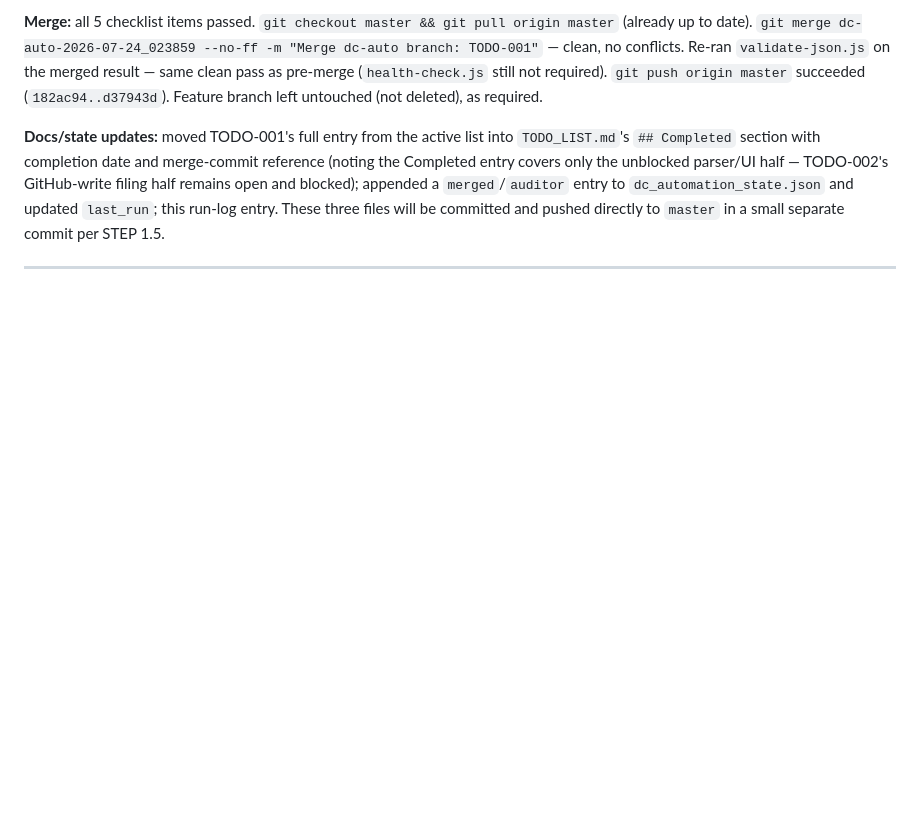
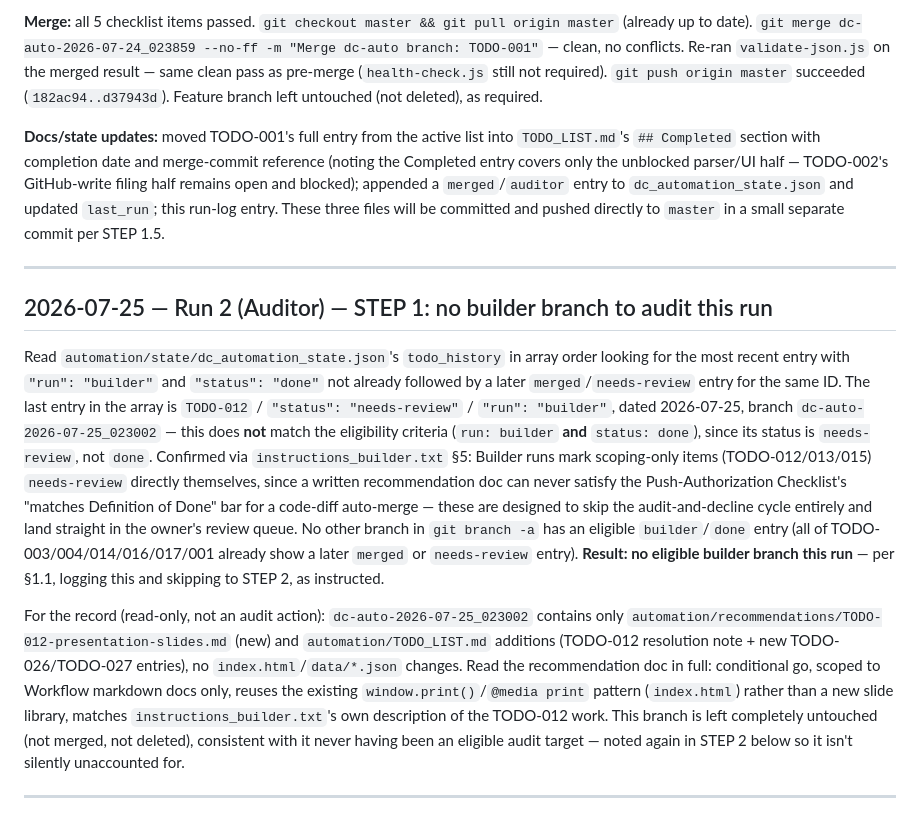
Before and after one commit to avivnofar/data-center, a Markdown page: automation/DATA_CENTER_RUN_LOG.md, the part around the change. GitHub-like rendering; blank space fills up the shorter version.

Commit message:
chore: run log — no builder branch to audit (2026-07-25 Run 2 STEP 1)
Co-Authored-By: Claude Sonnet 5 <noreply@anthropic.com>

```diff
--- a/automation/DATA_CENTER_RUN_LOG.md
+++ b/automation/DATA_CENTER_RUN_LOG.md
@@ -674,3 +674,37 @@ These three files will be committed and pushed directly to `master` in a
 small separate commit per STEP 1.5.
 
 ---
+
+## 2026-07-25 — Run 2 (Auditor) — STEP 1: no builder branch to audit this run
+
+Read `automation/state/dc_automation_state.json`'s `todo_history` in array
+order looking for the most recent entry with `"run": "builder"` and
+`"status": "done"` not already followed by a later `merged`/`needs-review`
+entry for the same ID. The last entry in the array is `TODO-012` /
+`"status": "needs-review"` / `"run": "builder"`, dated 2026-07-25, branch
+`dc-auto-2026-07-25_023002` — this does **not** match the eligibility
+criteria (`run: builder` **and** `status: done`), since its status is
+`needs-review`, not `done`. Confirmed via `instructions_builder.txt` §5:
+Builder runs mark scoping-only items (TODO-012/013/015) `needs-review`
+directly themselves, since a written recommendation doc can never satisfy
+the Push-Authorization Checklist's "matches Definition of Done" bar for a
+code-diff auto-merge — these are designed to skip the audit-and-decline
+cycle entirely and land straight in the owner's review queue. No other
+branch in `git branch -a` has an eligible `builder`/`done` entry (all of
+TODO-003/004/014/016/017/001 already show a later `merged` or
+`needs-review` entry). **Result: no eligible builder branch this run** —
+per §1.1, logging this and skipping to STEP 2, as instructed.
+
+For the record (read-only, not an audit action): `dc-auto-2026-07-25_023002`
+contains only `automation/recommendations/TODO-012-presentation-slides.md`
+(new) and `automation/TODO_LIST.md` additions (TODO-012 resolution note +
+new TODO-026/TODO-027 entries), no `index.html`/`data/*.json` changes. Read
+the recommendation doc in full: conditional go, scoped to Workflow markdown
+docs only, reuses the existing `window.print()`/`@media print` pattern
+(`index.html`) rather than a new slide library, matches
+`instructions_builder.txt`'s own description of the TODO-012 work. This
+branch is left completely untouched (not merged, not deleted), consistent
+with it never having been an eligible audit target — noted again in STEP 2
+below so it isn't silently unaccounted for.
+
+---
```
